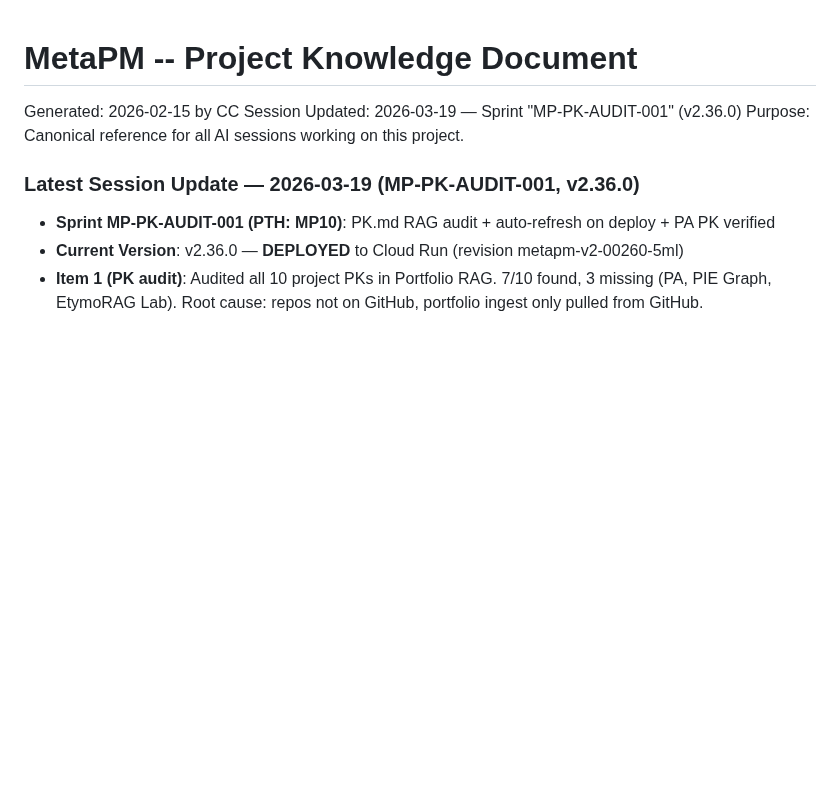
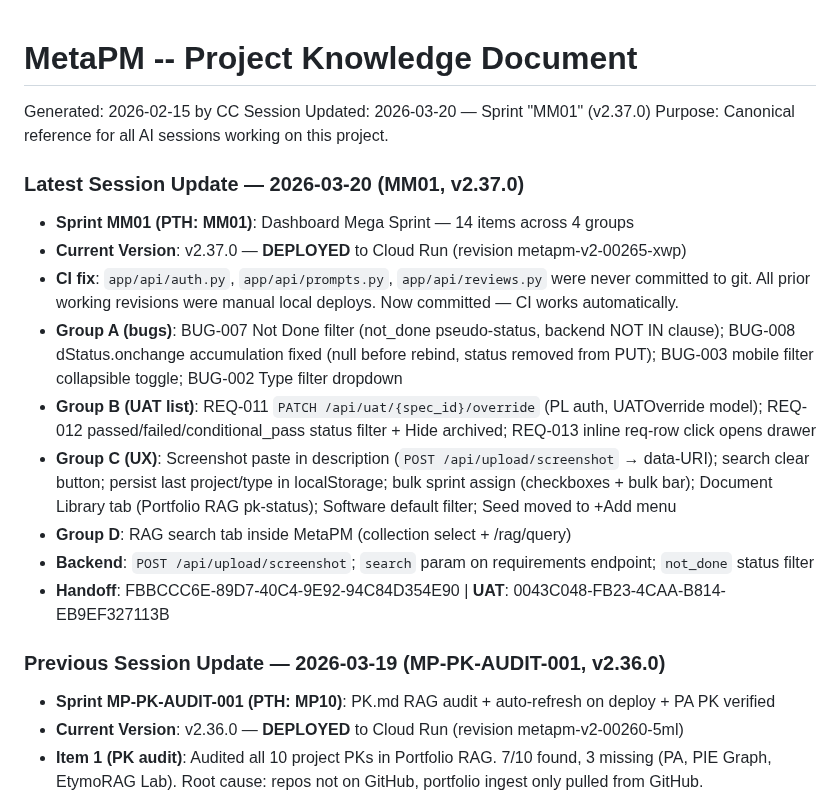
Before and after one commit to coreyprator/metapm, a Markdown page: PROJECT_KNOWLEDGE.md, the part around the change. GitHub-like rendering; blank space fills up the shorter version.

Commit message:
docs: SESSION_CLOSEOUT_MM01 + PK.md update (v2.37.0)
Co-Authored-By: Claude Sonnet 4.6 <noreply@anthropic.com>

```diff
--- a/PROJECT_KNOWLEDGE.md
+++ b/PROJECT_KNOWLEDGE.md
@@ -1,10 +1,22 @@
 # MetaPM -- Project Knowledge Document
 <!-- CHECKPOINT: MP-PK-9E3F -->
 Generated: 2026-02-15 by CC Session
-Updated: 2026-03-19 — Sprint "MP-PK-AUDIT-001" (v2.36.0)
+Updated: 2026-03-20 — Sprint "MM01" (v2.37.0)
 Purpose: Canonical reference for all AI sessions working on this project.
 
-### Latest Session Update — 2026-03-19 (MP-PK-AUDIT-001, v2.36.0)
+### Latest Session Update — 2026-03-20 (MM01, v2.37.0)
+
+- **Sprint MM01 (PTH: MM01)**: Dashboard Mega Sprint — 14 items across 4 groups
+- **Current Version**: v2.37.0 — **DEPLOYED** to Cloud Run (revision metapm-v2-00265-xwp)
+- **CI fix**: `app/api/auth.py`, `app/api/prompts.py`, `app/api/reviews.py` were never committed to git. All prior working revisions were manual local deploys. Now committed — CI works automatically.
+- **Group A (bugs)**: BUG-007 Not Done filter (not_done pseudo-status, backend NOT IN clause); BUG-008 dStatus.onchange accumulation fixed (null before rebind, status removed from PUT); BUG-003 mobile filter collapsible toggle; BUG-002 Type filter dropdown
+- **Group B (UAT list)**: REQ-011 `PATCH /api/uat/{spec_id}/override` (PL auth, UATOverride model); REQ-012 passed/failed/conditional_pass status filter + Hide archived; REQ-013 inline req-row click opens drawer
+- **Group C (UX)**: Screenshot paste in description (`POST /api/upload/screenshot` → data-URI); search clear button; persist last project/type in localStorage; bulk sprint assign (checkboxes + bulk bar); Document Library tab (Portfolio RAG pk-status); Software default filter; Seed moved to +Add menu
+- **Group D**: RAG search tab inside MetaPM (collection select + /rag/query)
+- **Backend**: `POST /api/upload/screenshot`; `search` param on requirements endpoint; `not_done` status filter
+- **Handoff**: FBBCCC6E-89D7-40C4-9E92-94C84D354E90 | **UAT**: 0043C048-FB23-4CAA-B814-EB9EF327113B
+
+### Previous Session Update — 2026-03-19 (MP-PK-AUDIT-001, v2.36.0)
 
 - **Sprint MP-PK-AUDIT-001 (PTH: MP10)**: PK.md RAG audit + auto-refresh on deploy + PA PK verified
 - **Current Version**: v2.36.0 — **DEPLOYED** to Cloud Run (revision metapm-v2-00260-5ml)
```
Also changed, not shown: SESSION_CLOSEOUT_MM01.md (added, +59 -0 lines).
